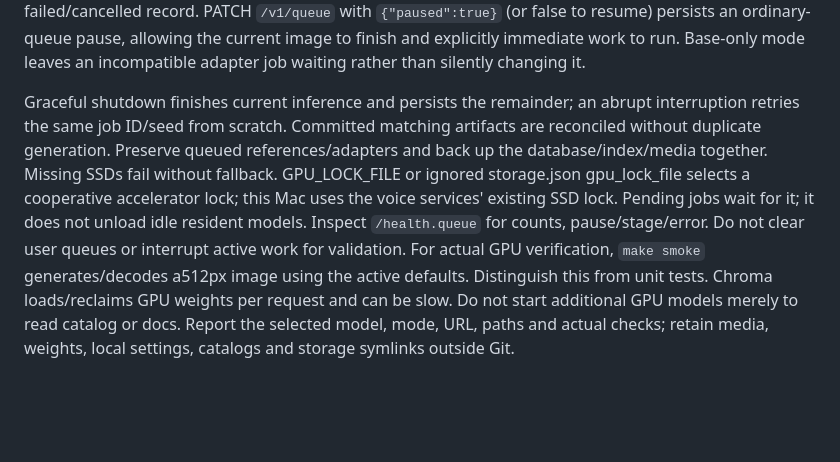
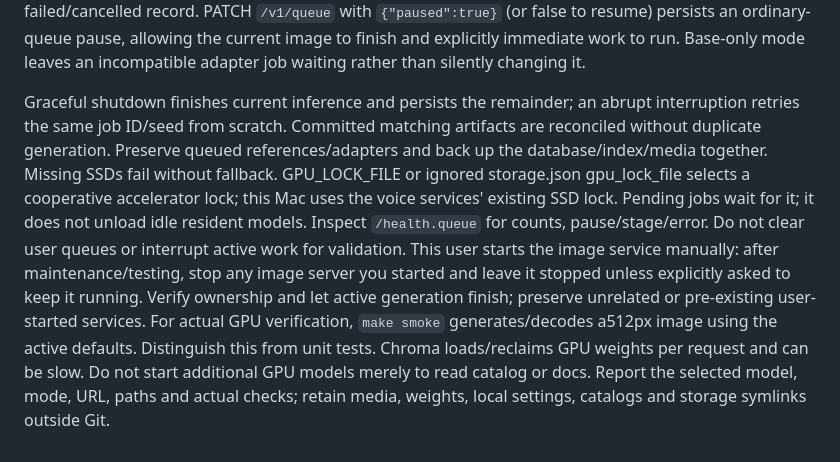
Before and after one commit to ashwinmahesh/ImageGen-Service, a Markdown page: skill/image-model-server/SKILL.md, the part around the change. Rendered like a GitHub page; blank space fills up the shorter version.

```diff
--- a/skill/image-model-server/SKILL.md
+++ b/skill/image-model-server/SKILL.md
@@ -21,4 +21,4 @@ Prefer POST `/v1/jobs` to persist a request and receive202 plus an ID, then poll
 
 GET `/v1/jobs?status=pending&limit=24&offset=0` lists active/waiting jobs with totals/navigation (next_offset/previous_offset omitted at page boundaries); omit status for history (limit1–100/offset). DELETE `/v1/jobs/{id}` cancels only waiting entries (running/finished returns409, unknown404); DELETE `/v1/jobs` clears all waiting work for the active model and returns `{"cancelled":count}`. History and generated files remain intact. POST `/v1/jobs/{id}/retry` creates a new normal FIFO job from a failed/cancelled record. PATCH `/v1/queue` with `{"paused":true}` (or false to resume) persists an ordinary-queue pause, allowing the current image to finish and explicitly immediate work to run. Base-only mode leaves an incompatible adapter job waiting rather than silently changing it.
 
-Graceful shutdown finishes current inference and persists the remainder; an abrupt interruption retries the same job ID/seed from scratch. Committed matching artifacts are reconciled without duplicate generation. Preserve queued references/adapters and back up the database/index/media together. Missing SSDs fail without fallback. GPU_LOCK_FILE or ignored storage.json gpu_lock_file selects a cooperative accelerator lock; this Mac uses the voice services' existing SSD lock. Pending jobs wait for it; it does not unload idle resident models. Inspect `/health.queue` for counts, pause/stage/error. Do not clear user queues or interrupt active work for validation. For actual GPU verification, `make smoke` generates/decodes a512px image using the active defaults. Distinguish this from unit tests. Chroma loads/reclaims GPU weights per request and can be slow. Do not start additional GPU models merely to read catalog or docs. Report the selected model, mode, URL, paths and actual checks; retain media, weights, local settings, catalogs and storage symlinks outside Git.
+Graceful shutdown finishes current inference and persists the remainder; an abrupt interruption retries the same job ID/seed from scratch. Committed matching artifacts are reconciled without duplicate generation. Preserve queued references/adapters and back up the database/index/media together. Missing SSDs fail without fallback. GPU_LOCK_FILE or ignored storage.json gpu_lock_file selects a cooperative accelerator lock; this Mac uses the voice services' existing SSD lock. Pending jobs wait for it; it does not unload idle resident models. Inspect `/health.queue` for counts, pause/stage/error. Do not clear user queues or interrupt active work for validation. This user starts the image service manually: after maintenance/testing, stop any image server you started and leave it stopped unless explicitly asked to keep it running. Verify ownership and let active generation finish; preserve unrelated or pre-existing user-started services. For actual GPU verification, `make smoke` generates/decodes a512px image using the active defaults. Distinguish this from unit tests. Chroma loads/reclaims GPU weights per request and can be slow. Do not start additional GPU models merely to read catalog or docs. Report the selected model, mode, URL, paths and actual checks; retain media, weights, local settings, catalogs and storage symlinks outside Git.
```
Also changed, not shown: README.md (+1 -1 lines).
